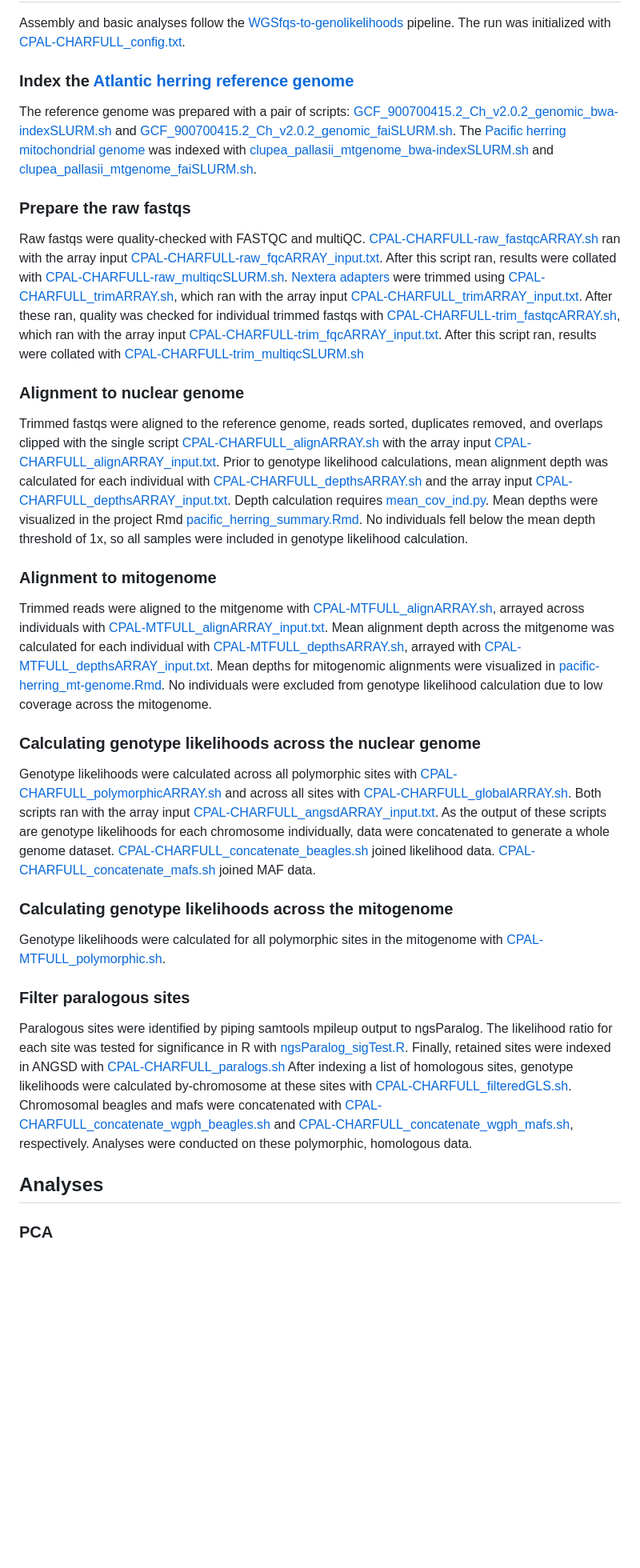
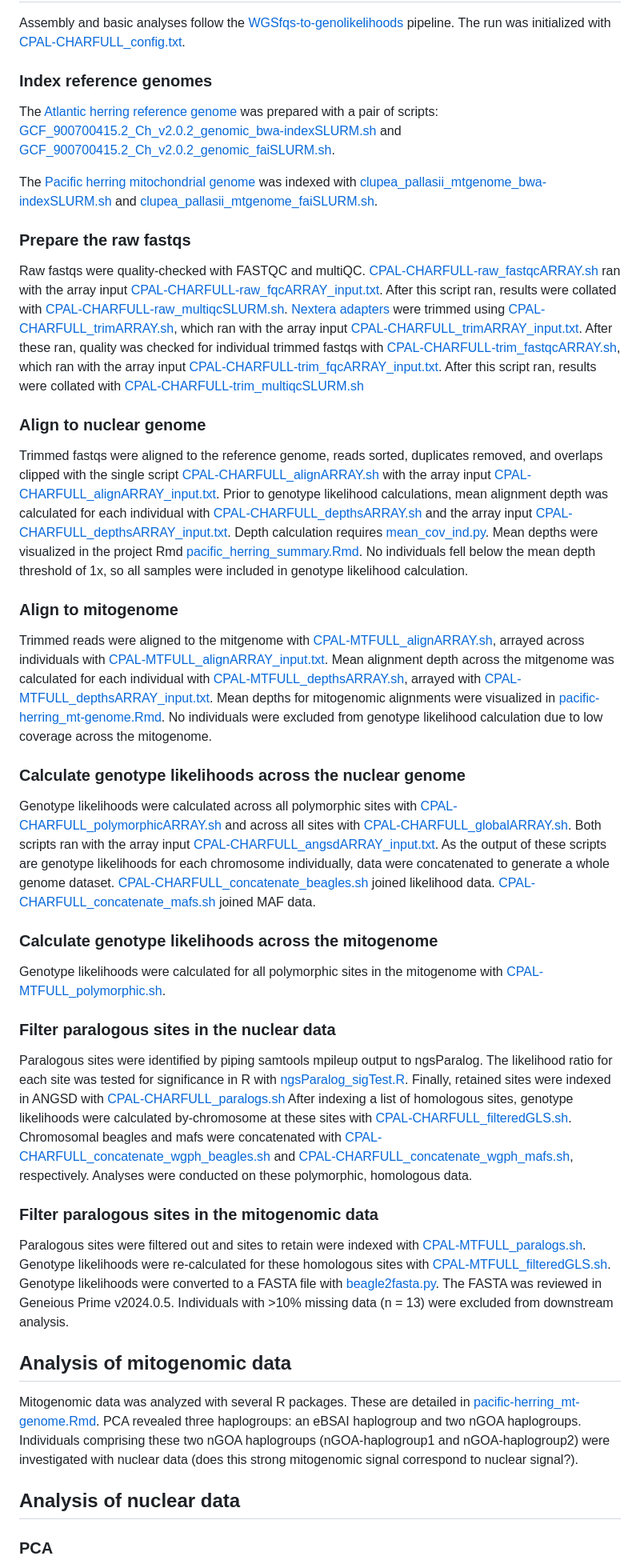
Before and after one commit to letimm/pacific-herring_lcWGS, a Markdown page: README.md, the part around the change printed below. Shown: that part at 80% size. Rendered like a GitHub page; blank space fills up the shorter version.

Commit message:
mitgenomic analyses

```diff
--- a/README.md
+++ b/README.md
@@ -4,8 +4,9 @@ Details associated with the assembly, analyses, and visualization/plotting are b
 ## Assembly
 Assembly and basic analyses follow the [WGSfqs-to-genolikelihoods](https://github.com/letimm/WGSfqs-to-genolikelihoods) pipeline. The run was initialized with [CPAL-CHARFULL_config.txt](https://github.com/letimm/pacific-herring_lcWGS/blob/main/CPAL-CHARFULL_config.txt).
 
-### Index the [Atlantic herring reference genome](https://ftp.ncbi.nlm.nih.gov/genomes/all/GCF/900/700/415/GCF_900700415.2_Ch_v2.0.2/GCF_900700415.2_Ch_v2.0.2_genomic.fna.gz)
-The reference genome was prepared with a pair of scripts: [GCF_900700415.2_Ch_v2.0.2_genomic_bwa-indexSLURM.sh](https://github.com/letimm/pacific-herring_lcWGS/blob/main/scripts/GCF_900700415.2_Ch_v2.0.2_genomic_bwa-indexSLURM.sh) and [GCF_900700415.2_Ch_v2.0.2_genomic_faiSLURM.sh](https://github.com/letimm/pacific-herring_lcWGS/blob/main/scripts/GCF_900700415.2_Ch_v2.0.2_genomic_faiSLURM.sh).
+### Index reference genomes
+The [Atlantic herring reference genome](https://ftp.ncbi.nlm.nih.gov/genomes/all/GCF/900/700/415/GCF_900700415.2_Ch_v2.0.2/GCF_900700415.2_Ch_v2.0.2_genomic.fna.gz) was prepared with a pair of scripts: [GCF_900700415.2_Ch_v2.0.2_genomic_bwa-indexSLURM.sh](https://github.com/letimm/pacific-herring_lcWGS/blob/main/scripts/GCF_900700415.2_Ch_v2.0.2_genomic_bwa-indexSLURM.sh) and [GCF_900700415.2_Ch_v2.0.2_genomic_faiSLURM.sh](https://github.com/letimm/pacific-herring_lcWGS/blob/main/scripts/GCF_900700415.2_Ch_v2.0.2_genomic_faiSLURM.sh).
+
 The [Pacific herring mitochondrial genome](https://www.ncbi.nlm.nih.gov/nuccore/NC_009578.1?report=fasta) was indexed with [clupea_pallasii_mtgenome_bwa-indexSLURM.sh](https://github.com/letimm/pacific-herring_lcWGS/blob/main/scripts/clupea_pallasii_mtgenome_bwa-indexSLURM.sh) and [clupea_pallasii_mtgenome_faiSLURM.sh](https://github.com/letimm/pacific-herring_lcWGS/blob/main/scripts/clupea_pallasii_mtgenome_faiSLURM.sh).
 
 ### Prepare the raw fastqs
@@ -15,30 +16,38 @@ After this script ran, results were collated with [CPAL-CHARFULL-raw_multiqcSLUR
 After these ran, quality was checked for individual trimmed fastqs with [CPAL-CHARFULL-trim_fastqcARRAY.sh](https://github.com/letimm/pacific-herring_lcWGS/blob/main/scripts/CPAL-CHARFULL-trim_fastqcARRAY.sh), which ran with the array input [CPAL-CHARFULL-trim_fqcARRAY_input.txt](https://github.com/letimm/pacific-herring_lcWGS/blob/main/scripts/CPAL-CHARFULL-trim_fqcARRAY_input.txt).
 After this script ran, results were collated with [CPAL-CHARFULL-trim_multiqcSLURM.sh](https://github.com/letimm/pacific-herring_lcWGS/blob/main/scripts/CPAL-CHARFULL-trim_multiqcSLURM.sh)
 
-### Alignment to nuclear genome
+### Align to nuclear genome
 Trimmed fastqs were aligned to the reference genome, reads sorted, duplicates removed, and overlaps clipped with the single script [CPAL-CHARFULL_alignARRAY.sh](https://github.com/letimm/pacific-herring_lcWGS/blob/main/scripts/CPAL-CHARFULL_alignARRAY.sh) with the array input [CPAL-CHARFULL_alignARRAY_input.txt](https://github.com/letimm/pacific-herring_lcWGS/blob/main/scripts/CPAL-CHARFULL_alignARRAY_input.txt).
 Prior to genotype likelihood calculations, mean alignment depth was calculated for each individual with [CPAL-CHARFULL_depthsARRAY.sh](https://github.com/letimm/pacific-herring_lcWGS/blob/main/scripts/CPAL-CHARFULL_depthsARRAY.sh) and the array input [CPAL-CHARFULL_depthsARRAY_input.txt](https://github.com/letimm/pacific-herring_lcWGS/blob/main/scripts/CPAL-CHARFULL_depthsARRAY_input.txt). Depth calculation requires [mean_cov_ind.py](https://github.com/letimm/WGSfqs-to-genolikelihoods/blob/main/mean_cov_ind.py).
 Mean depths were visualized in the project Rmd [pacific_herring_summary.Rmd](https://github.com/letimm/pacific-herring_lcWGS/blob/main/RMarkdown_htmls/pacific_herring_summary.Rmd). No individuals fell below the mean depth threshold of 1x, so all samples were included in genotype likelihood calculation.
 
-### Alignment to mitogenome
+### Align to mitogenome
 Trimmed reads were aligned to the mitgenome with [CPAL-MTFULL_alignARRAY.sh](https://github.com/letimm/pacific-herring_lcWGS/blob/main/scripts/CPAL-MTFULL_alignARRAY.sh), arrayed across individuals with [CPAL-MTFULL_alignARRAY_input.txt](https://github.com/letimm/pacific-herring_lcWGS/blob/main/scripts/CPAL-MTFULL_alignARRAY_input.txt). Mean alignment depth across the mitgenome was calculated for each individual with [CPAL-MTFULL_depthsARRAY.sh](https://github.com/letimm/pacific-herring_lcWGS/blob/main/scripts/CPAL-MTFULL_depthsARRAY.sh), arrayed with [CPAL-MTFULL_depthsARRAY_input.txt](https://github.com/letimm/pacific-herring_lcWGS/blob/main/scripts/CPAL-MTFULL_depthsARRAY_input.txt).
 Mean depths for mitogenomic alignments were visualized in [pacific-herring_mt-genome.Rmd](https://github.com/letimm/pacific-herring_lcWGS/blob/main/RMarkdown_htmls/pacific-herring_mt-genome.Rmd). No individuals were excluded from genotype likelihood calculation due to low coverage across the mitogenome.
 
-### Calculating genotype likelihoods across the nuclear genome
+### Calculate genotype likelihoods across the nuclear genome
 Genotype likelihoods were calculated across all polymorphic sites with [CPAL-CHARFULL_polymorphicARRAY.sh](https://github.com/letimm/pacific-herring_lcWGS/blob/main/scripts/CPAL-CHARFULL_polymorphicARRAY.sh) and across all sites with [CPAL-CHARFULL_globalARRAY.sh](https://github.com/letimm/pacific-herring_lcWGS/blob/main/scripts/CPAL-CHARFULL_globalARRAY.sh). Both scripts ran with the array input [CPAL-CHARFULL_angsdARRAY_input.txt](https://github.com/letimm/pacific-herring_lcWGS/blob/main/scripts/CPAL-CHARFULL_angsdARRAY_input.txt).
 As the output of these scripts are genotype likelihoods for each chromosome individually, data were concatenated to generate a whole genome dataset. [CPAL-CHARFULL_concatenate_beagles.sh](https://github.com/letimm/pacific-herring_lcWGS/blob/main/scripts/CPAL-CHARFULL_concatenate_beagles.sh) joined likelihood data.
 [CPAL-CHARFULL_concatenate_mafs.sh](https://github.com/letimm/pacific-herring_lcWGS/blob/main/scripts/CPAL-CHARFULL_concatenate_mafs.sh) joined MAF data.
 
-### Calculating genotype likelihoods across the mitogenome
+### Calculate genotype likelihoods across the mitogenome
 Genotype likelihoods were calculated for all polymorphic sites in the mitogenome with [CPAL-MTFULL_polymorphic.sh](https://github.com/letimm/pacific-herring_lcWGS/blob/main/scripts/CPAL-MTFULL_polymorphic.sh).
 
-
-### Filter paralogous sites
+### Filter paralogous sites in the nuclear data
 Paralogous sites were identified by piping samtools mpileup output to ngsParalog. The likelihood ratio for each site was tested for significance in R with [ngsParalog_sigTest.R](https://github.com/letimm/WGSfqs-to-genolikelihoods/blob/main/ngsParalog_sigTest.R). Finally, retained sites were indexed in ANGSD with [CPAL-CHARFULL_paralogs.sh](https://github.com/letimm/pacific-herring_lcWGS/blob/main/scripts/CPAL-CHARFULL_paralogs.sh)
 After indexing a list of homologous sites, genotype likelihoods were calculated by-chromosome at these sites with [CPAL-CHARFULL_filteredGLS.sh](https://github.com/letimm/pacific-herring_lcWGS/blob/main/scripts/CPAL-CHARFULL_filteredGLS.sh). Chromosomal beagles and mafs were concatenated with [CPAL-CHARFULL_concatenate_wgph_beagles.sh](https://github.com/letimm/pacific-herring_lcWGS/blob/main/scripts/CPAL-CHARFULL_concatenate_wgph_beagles.sh) and [CPAL-CHARFULL_concatenate_wgph_mafs.sh](https://github.com/letimm/pacific-herring_lcWGS/blob/main/scripts/CPAL-CHARFULL_concatenate_wgph_mafs.sh), respectively.
 Analyses were conducted on these polymorphic, homologous data.
 
-## Analyses
+### Filter paralogous sites in the mitogenomic data
+Paralogous sites were filtered out and sites to retain were indexed with [CPAL-MTFULL_paralogs.sh](https://github.com/letimm/pacific-herring_lcWGS/blob/main/scripts/CPAL-MTFULL_paralogs.sh). Genotype likelihoods were re-calculated for these homologous sites with [CPAL-MTFULL_filteredGLS.sh](https://github.com/letimm/pacific-herring_lcWGS/blob/main/scripts/CPAL-MTFULL_filteredGLS.sh).
+Genotype likelihoods were converted to a FASTA file with [beagle2fasta.py](https://github.com/letimm/WGSfqs-to-genolikelihoods/blob/main/beagle2fasta.py).
+The FASTA was reviewed in Geneious Prime v2024.0.5. Individuals with >10% missing data (n = 13) were excluded from downstream analysis.
+
+## Analysis of mitogenomic data
+Mitogenomic data was analyzed with several R packages. These are detailed in [pacific-herring_mt-genome.Rmd](https://github.com/letimm/pacific-herring_lcWGS/blob/main/RMarkdown_htmls/pacific-herring_mt-genome.Rmd).
+PCA revealed three haplogroups: an eBSAI haplogroup and two nGOA haplogroups. Individuals comprising these two nGOA haplogroups (nGOA-haplogroup1 and nGOA-haplogroup2) were investigated with nuclear data (does this strong mitogenomic signal correspond to nuclear signal?).
+
+## Analysis of nuclear data
 ### PCA
 I conducted a PCA for the whole genome with [CPAL-CHARFULL_wgph_pcangsd.sh](https://github.com/letimm/pacific-herring_lcWGS/blob/main/scripts/CPAL-CHARFULL_wgph_pcangsd.sh) Given the large percent variation explained by PC1, I ran three additional PCAs: an eBSAI-specific PCA [CPAL-CHARFULL-eBSAI_wgph_pcangsd.sh](https://github.com/letimm/pacific-herring_lcWGS/blob/main/scripts/CPAL-CHARFULL-eBSAI_wgph_pcangsd.sh), a nGOA-specific PCA that includes Popof Island [CPAL-CHARFULL-nGOA_wgph_pcangsd.sh](https://github.com/letimm/pacific-herring_lcWGS/blob/main/scripts/CPAL-CHARFULL-nGOA_wgph_pcangsd.sh), and a nGOA-specific PCA that excludes Popof Island [CPAL-CHARFULL-nGOA-noPopof_wgph_pcangsd.sh](https://github.com/letimm/pacific-herring_lcWGS/blob/main/scripts/CPAL-CHARFULL-nGOA-noPopof_wgph_pcangsd.sh). The eBSAI-specific PCA was driven by two outliers, so one outlier was removed to calculate a new PCA [CPAL-CHARFULL-eBSAI_wgph_pcangsd_keep59.sh](https://github.com/letimm/pacific-herring_lcWGS/blob/main/scripts/CPAL-CHARFULL-eBSAI_wgph_pcangsd_keep59.sh). Four clusters were identified in the resulting PCA and these were futher investigated in [Identifying adaptive regions in the genome](https://github.com/letimm/pacific-herring_lcWGS/blob/main/README.md#identifying-adaptive-regions-in-the-genome). PCAs were visualized in [pacific_herring_summary.Rmd](https://github.com/letimm/pacific-herring_lcWGS/blob/main/RMarkdown_htmls/pacific_herring_summary.Rmd).
 
```
Also changed, not shown: other parts of README.md (+1 -1 lines).
